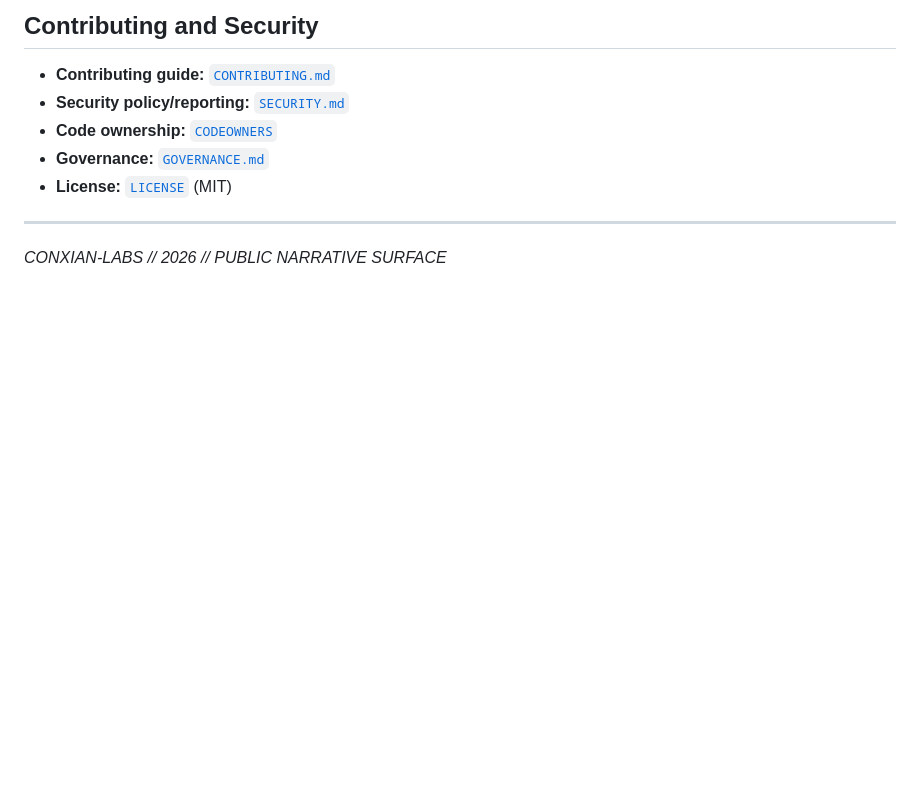
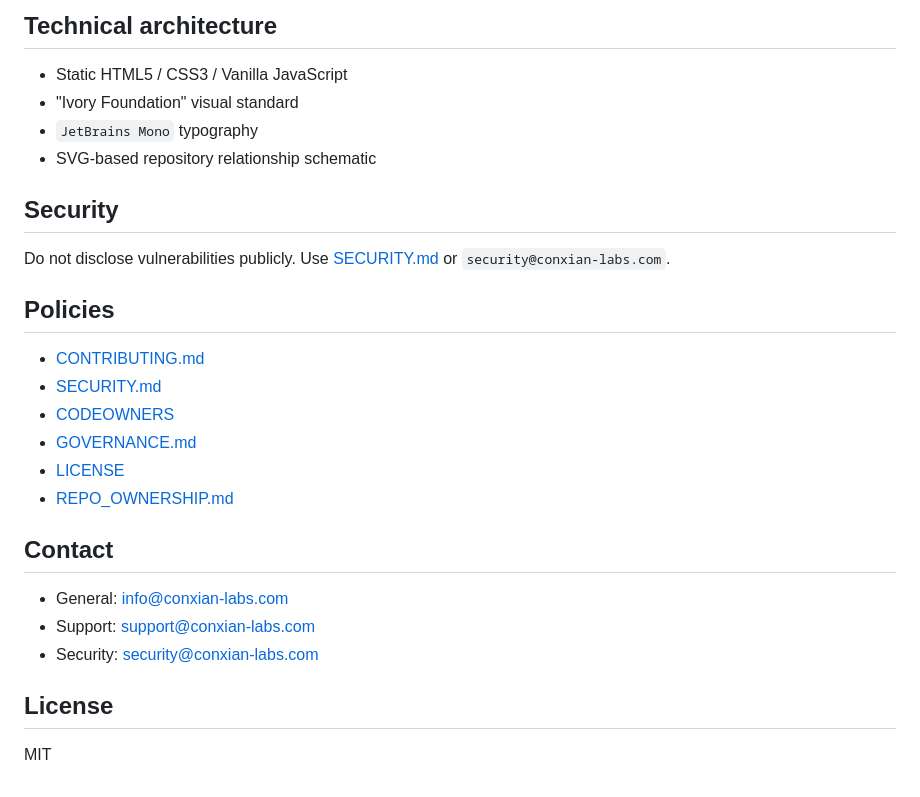
Before and after one commit to Conxian/conxian-labs-site, a Markdown page: README.md, the part around one of its changes. Rendered like a GitHub page; blank space fills up the shorter version.

```diff
--- a/README.md
+++ b/README.md
@@ -63,10 +63,30 @@ The Conxian ecosystem is grouped by function:
 
-## Contributing and Security
-- **Contributing guide:** [`CONTRIBUTING.md`](./CONTRIBUTING.md)
-- **Security policy/reporting:** [`SECURITY.md`](./SECURITY.md)
-- **Code ownership:** [`CODEOWNERS`](./CODEOWNERS)
-- **Governance:** [`GOVERNANCE.md`](./GOVERNANCE.md)
-- **License:** [`LICENSE`](./LICENSE) (MIT)
+## Technical architecture
 
----
-*CONXIAN-LABS // 2026 // PUBLIC NARRATIVE SURFACE*
+- Static HTML5 / CSS3 / Vanilla JavaScript
+- "Ivory Foundation" visual standard
+- `JetBrains Mono` typography
+- SVG-based repository relationship schematic
+
+## Security
+
+Do not disclose vulnerabilities publicly. Use [SECURITY.md](./SECURITY.md) or `security@conxian-labs.com`.
+
+## Policies
+
+- [CONTRIBUTING.md](./CONTRIBUTING.md)
+- [SECURITY.md](./SECURITY.md)
+- [CODEOWNERS](./CODEOWNERS)
+- [GOVERNANCE.md](./GOVERNANCE.md)
+- [LICENSE](./LICENSE)
+- [REPO_OWNERSHIP.md](./REPO_OWNERSHIP.md)
+
+## Contact
+
+- General: [info@conxian-labs.com](mailto:info@conxian-labs.com)
+- Support: [support@conxian-labs.com](mailto:support@conxian-labs.com)
+- Security: [security@conxian-labs.com](mailto:security@conxian-labs.com)
+
+## License
+
+MIT
```
Also changed, not shown: other parts of README.md (+44 -44 lines).
